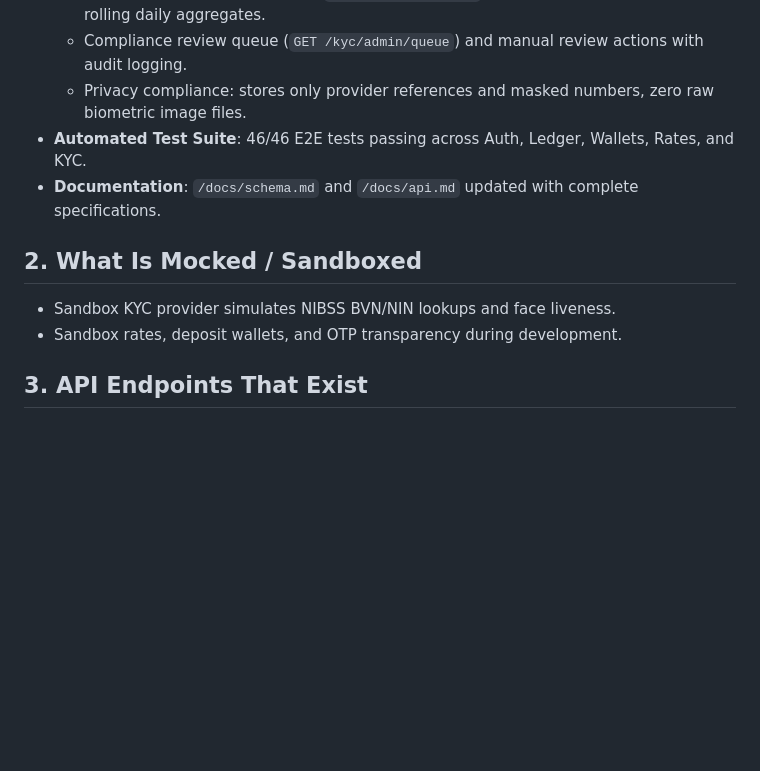
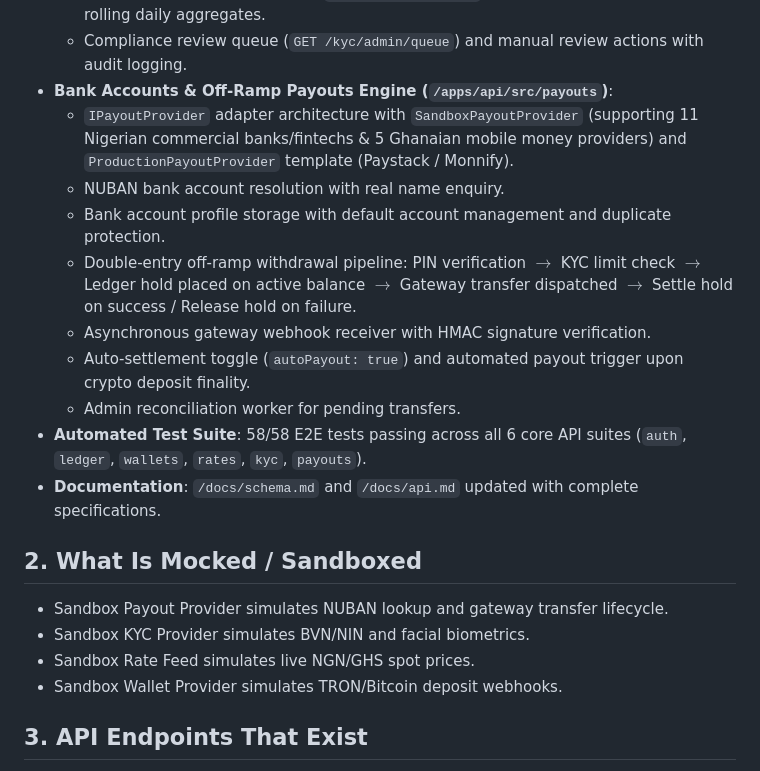
Before and after one commit to paperlinkos/crypto, a Markdown page: PROJECT_STATE.md, the part around one of its changes. Rendered like a GitHub page; blank space fills up the shorter version.

```diff
--- a/PROJECT_STATE.md
+++ b/PROJECT_STATE.md
@@ -14,13 +14,22 @@
   - Tier limits: Tier 0 (₦0), Tier 1 (₦500k/day), Tier 2 (₦5M/day), Tier 3 (₦50M/day).
   - Payout limit enforcement logic (`enforcePayoutLimits`) checking single-tx and 24h rolling daily aggregates.
   - Compliance review queue (`GET /kyc/admin/queue`) and manual review actions with audit logging.
-  - Privacy compliance: stores only provider references and masked numbers, zero raw biometric image files.
-- **Automated Test Suite**: 46/46 E2E tests passing across Auth, Ledger, Wallets, Rates, and KYC.
+- **Bank Accounts & Off-Ramp Payouts Engine (`/apps/api/src/payouts`)**:
+  - `IPayoutProvider` adapter architecture with `SandboxPayoutProvider` (supporting 11 Nigerian commercial banks/fintechs & 5 Ghanaian mobile money providers) and `ProductionPayoutProvider` template (Paystack / Monnify).
+  - NUBAN bank account resolution with real name enquiry.
+  - Bank account profile storage with default account management and duplicate protection.
+  - Double-entry off-ramp withdrawal pipeline: PIN verification $\rightarrow$ KYC limit check $\rightarrow$ Ledger hold placed on active balance $\rightarrow$ Gateway transfer dispatched $\rightarrow$ Settle hold on success / Release hold on failure.
+  - Asynchronous gateway webhook receiver with HMAC signature verification.
+  - Auto-settlement toggle (`autoPayout: true`) and automated payout trigger upon crypto deposit finality.
+  - Admin reconciliation worker for pending transfers.
+- **Automated Test Suite**: 58/58 E2E tests passing across all 6 core API suites (`auth`, `ledger`, `wallets`, `rates`, `kyc`, `payouts`).
 - **Documentation**: `/docs/schema.md` and `/docs/api.md` updated with complete specifications.
 
 ## 2. What Is Mocked / Sandboxed
-- Sandbox KYC provider simulates NIBSS BVN/NIN lookups and face liveness.
-- Sandbox rates, deposit wallets, and OTP transparency during development.
+- Sandbox Payout Provider simulates NUBAN lookup and gateway transfer lifecycle.
+- Sandbox KYC Provider simulates BVN/NIN and facial biometrics.
+- Sandbox Rate Feed simulates live NGN/GHS spot prices.
+- Sandbox Wallet Provider simulates TRON/Bitcoin deposit webhooks.
 
 ## 3. API Endpoints That Exist
 - **Auth**: `POST /auth/otp/request`, `POST /auth/signup`, `POST /auth/login`, `POST /auth/admin/login`, `POST /auth/refresh`, `POST /auth/logout`, `GET /auth/me`, `POST /auth/pin/set`, `POST /auth/pin/verify`, `POST /auth/pin/change`, `POST /auth/2fa/generate`, `POST /auth/2fa/enable`, `POST /auth/2fa/disable`, `GET /auth/devices`, `DELETE /auth/devices/:id`.
```
Also changed, not shown: other parts of PROJECT_STATE.md (+18 -10 lines).
